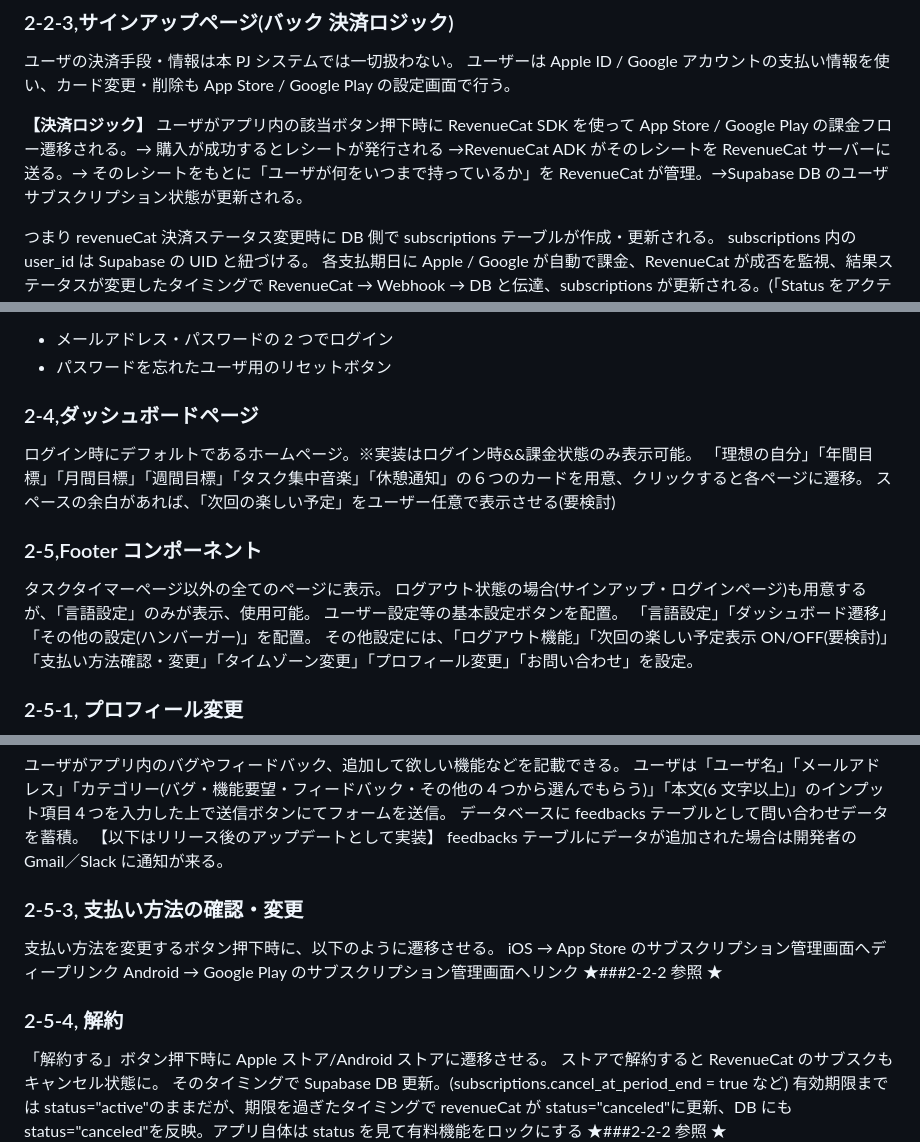
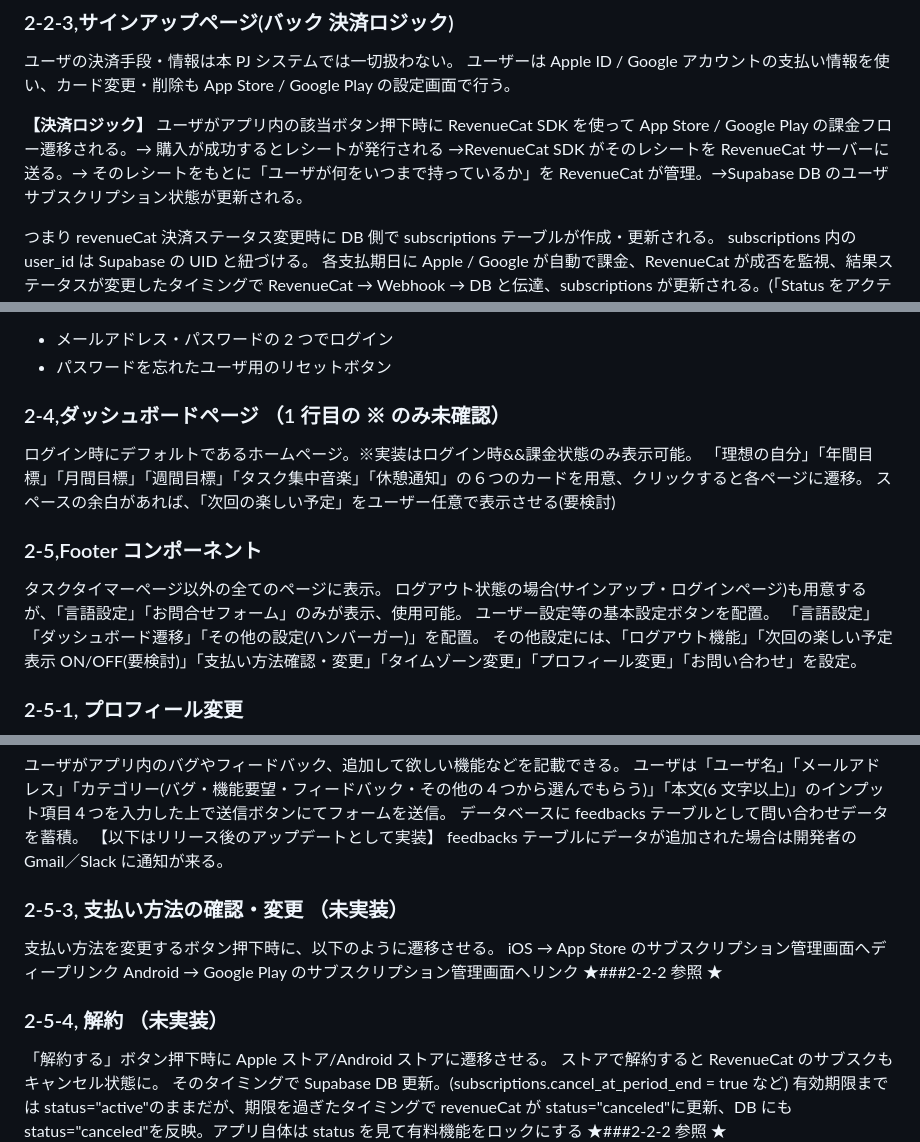
Before and after one commit to HIROKIIINOUE/Ideal_Gap, a Markdown page: docs/requirements.md, 3 parts joined by grey strips. Drawn GitHub-style.

Commit message:
updated the implement situation

```diff
--- a/docs/requirements.md
+++ b/docs/requirements.md
@@ -77,7 +77,7 @@ Supabase DB における users テーブル内の「id」は Auth の id と一
 ユーザーは Apple ID / Google アカウントの支払い情報を使い、カード変更・削除も App Store / Google Play の設定画面で行う。
 
 **【決済ロジック】**
-ユーザがアプリ内の該当ボタン押下時に RevenueCat SDK を使って App Store / Google Play の課金フロー遷移される。→ 購入が成功するとレシートが発行される →RevenueCat ADK がそのレシートを RevenueCat サーバーに送る。→ そのレシートをもとに「ユーザが何をいつまで持っているか」を RevenueCat が管理。→Supabase DB のユーザサブスクリプション状態が更新される。
+ユーザがアプリ内の該当ボタン押下時に RevenueCat SDK を使って App Store / Google Play の課金フロー遷移される。→ 購入が成功するとレシートが発行される →RevenueCat SDK がそのレシートを RevenueCat サーバーに送る。→ そのレシートをもとに「ユーザが何をいつまで持っているか」を RevenueCat が管理。→Supabase DB のユーザサブスクリプション状態が更新される。
 
 つまり revenueCat 決済ステータス変更時に DB 側で subscriptions テーブルが作成・更新される。
 subscriptions 内の user_id は Supabase の UID と紐づける。
@@ -106,7 +106,7 @@ auth.uid() や auth.role()を使用して本人だけアクセス可能ポリシ
 - メールアドレス・パスワードの 2 つでログイン
 - パスワードを忘れたユーザ用のリセットボタン
 
-### 2-4,ダッシュボードページ
+### 2-4,ダッシュボードページ （1 行目の ※ のみ未確認）
 
 ログイン時にデフォルトであるホームページ。※実装はログイン時&&課金状態のみ表示可能。
 「理想の自分」「年間目標」「月間目標」「週間目標」「タスク集中音楽」「休憩通知」の６つのカードを用意、クリックすると各ページに遷移。
@@ -115,7 +115,7 @@ auth.uid() や auth.role()を使用して本人だけアクセス可能ポリシ
 ### 2-5,Footer コンポーネント
 
 タスクタイマーページ以外の全てのページに表示。
-ログアウト状態の場合(サインアップ・ログインページ)も用意するが、「言語設定」のみが表示、使用可能。
+ログアウト状態の場合(サインアップ・ログインページ)も用意するが、「言語設定」「お問合せフォーム」のみが表示、使用可能。
 ユーザー設定等の基本設定ボタンを配置。
 「言語設定」「ダッシュボード遷移」「その他の設定(ハンバーガー)」を配置。
 その他設定には、「ログアウト機能」「次回の楽しい予定表示 ON/OFF(要検討)」「支払い方法確認・変更」「タイムゾーン変更」「プロフィール変更」「お問い合わせ」を設定。
@@ -134,14 +134,14 @@ auth.uid() や auth.role()を使用して本人だけアクセス可能ポリシ
 【以下はリリース後のアップデートとして実装】
 feedbacks テーブルにデータが追加された場合は開発者の Gmail／Slack に通知が来る。
 
-### 2-5-3, 支払い方法の確認・変更
+### 2-5-3, 支払い方法の確認・変更 （未実装）
 
 支払い方法を変更するボタン押下時に、以下のように遷移させる。
 iOS → App Store のサブスクリプション管理画面へディープリンク
 Android → Google Play のサブスクリプション管理画面へリンク
 ★###2-2-2 参照 ★
 
-### 2-5-4, 解約
+### 2-5-4, 解約 （未実装）
 
 「解約する」ボタン押下時に Apple ストア/Android ストアに遷移させる。
 ストアで解約すると RevenueCat のサブスクもキャンセル状態に。
```
